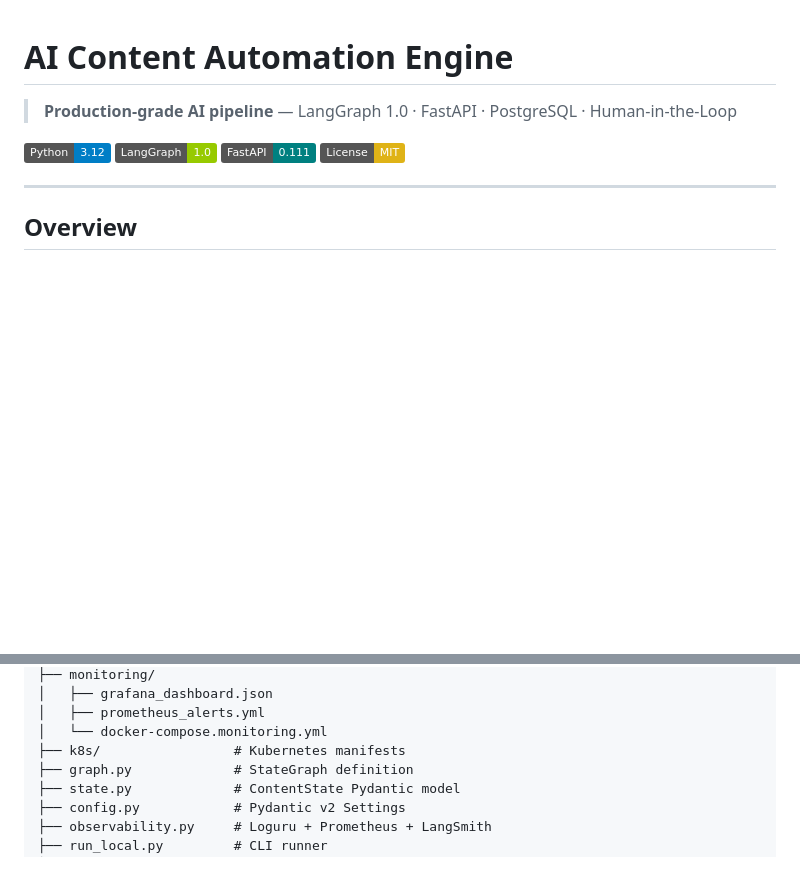
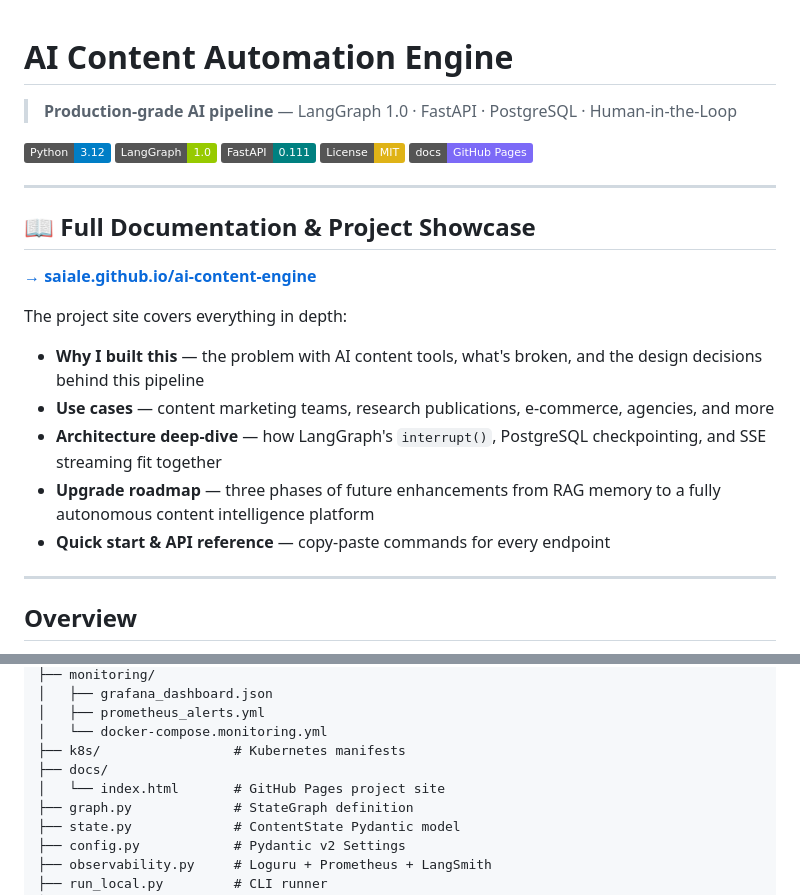
Before and after one commit to SaiAle/ai-content-engine, a Markdown page: README.md, 2 parts joined by grey strips. Rendered like a GitHub page; badges without logos; blank space fills up the shorter version.

Commit message:
docs: add GitHub Pages showcase section to README

```diff
--- a/README.md
+++ b/README.md
@@ -6,6 +6,21 @@
 [![LangGraph](https://img.shields.io/badge/LangGraph-1.0-green)](https://github.com/langchain-ai/langgraph)
 [![FastAPI](https://img.shields.io/badge/FastAPI-0.111-teal)](https://fastapi.tiangolo.com)
 [![License: MIT](https://img.shields.io/badge/License-MIT-yellow)](LICENSE)
+[![Docs](https://img.shields.io/badge/docs-GitHub%20Pages-7c6af7?logo=github)](https://saiale.github.io/ai-content-engine/)
+
+---
+
+## 📖 Full Documentation & Project Showcase
+
+**[→ saiale.github.io/ai-content-engine](https://saiale.github.io/ai-content-engine/)**
+
+The project site covers everything in depth:
+
+- **Why I built this** — the problem with AI content tools, what's broken, and the design decisions behind this pipeline
+- **Use cases** — content marketing teams, research publications, e-commerce, agencies, and more
+- **Architecture deep-dive** — how LangGraph's `interrupt()`, PostgreSQL checkpointing, and SSE streaming fit together
+- **Upgrade roadmap** — three phases of future enhancements from RAG memory to a fully autonomous content intelligence platform
+- **Quick start & API reference** — copy-paste commands for every endpoint
 
 ---
 
@@ -196,6 +211,8 @@ ai_content_engine/
 │   ├── prometheus_alerts.yml
 │   └── docker-compose.monitoring.yml
 ├── k8s/                 # Kubernetes manifests
+├── docs/
+│   └── index.html       # GitHub Pages project site
 ├── graph.py             # StateGraph definition
 ├── state.py             # ContentState Pydantic model
 ├── config.py            # Pydantic v2 Settings
```
